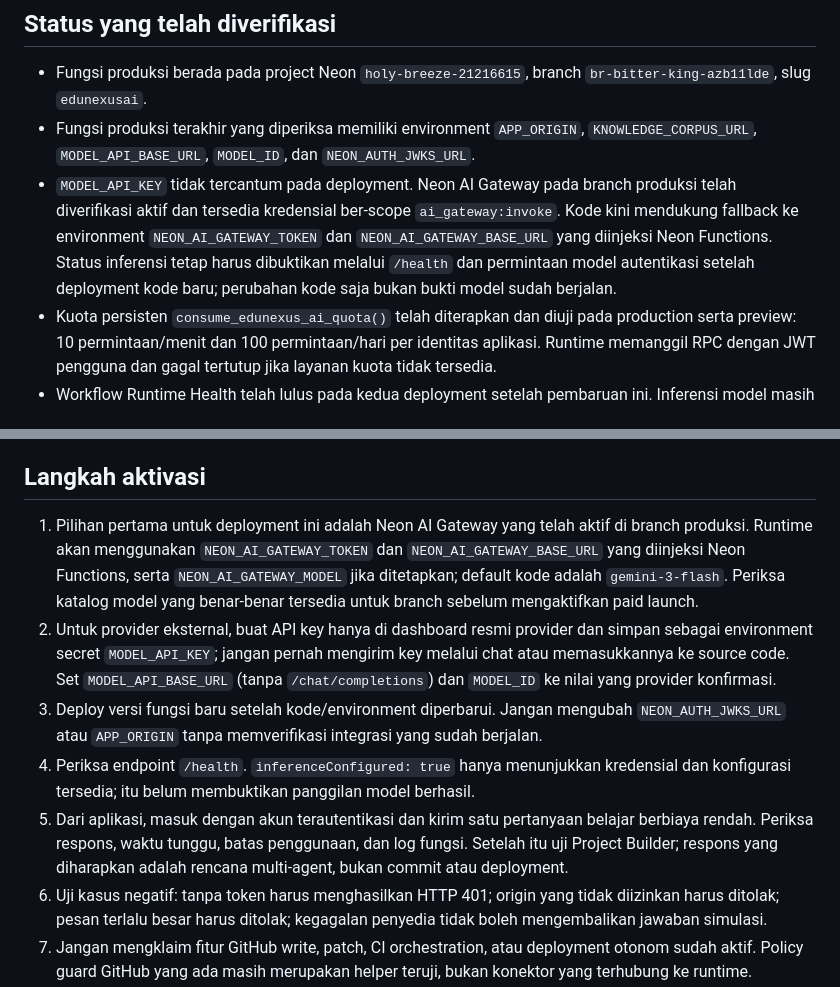
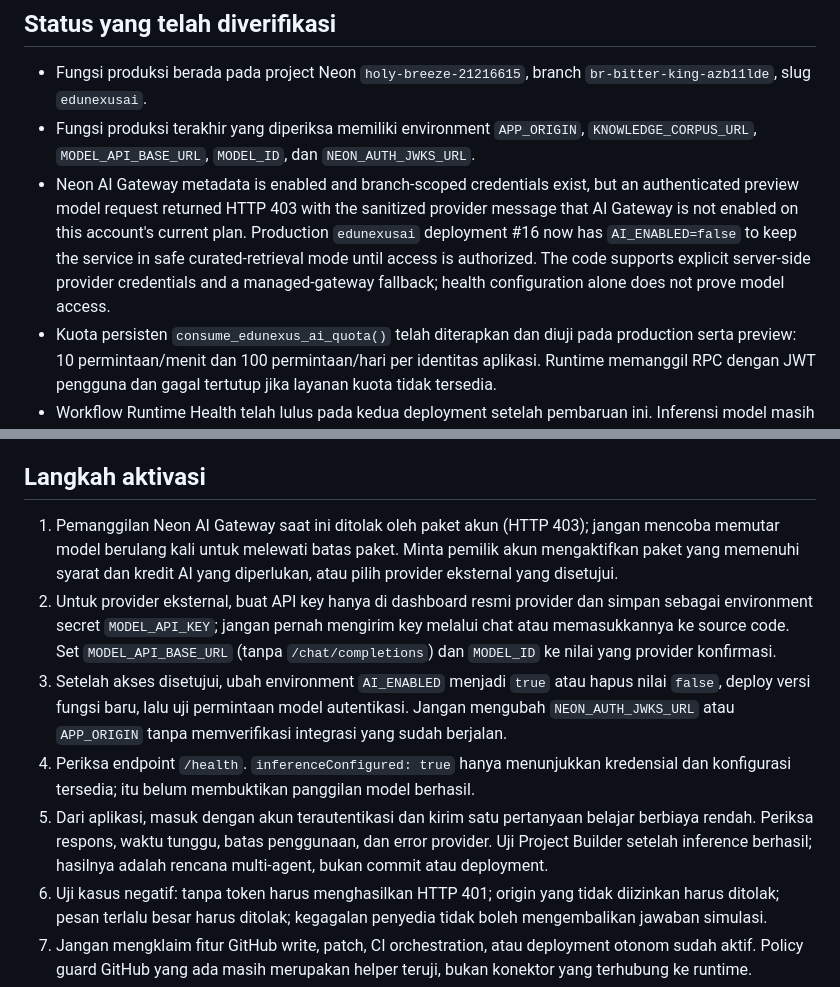
Before and after one commit to akvisomr-eng/EDUNEXUS-SOFTSKILL-HARDSKILL-, a Markdown page: docs/AI_RUNTIME_SECURE_ACTIVATION_RUNBOOK.md, 2 parts joined by grey strips. Drawn GitHub-style.

Commit message:
docs: clarify AI Gateway plan access requirement

```diff
--- a/docs/AI_RUNTIME_SECURE_ACTIVATION_RUNBOOK.md
+++ b/docs/AI_RUNTIME_SECURE_ACTIVATION_RUNBOOK.md
@@ -6,7 +6,7 @@ Dokumen ini adalah runbook operasional untuk mengaktifkan inferensi model pada f
 
 - Fungsi produksi berada pada project Neon `holy-breeze-21216615`, branch `br-bitter-king-azb11lde`, slug `edunexusai`.
 - Fungsi produksi terakhir yang diperiksa memiliki environment `APP_ORIGIN`, `KNOWLEDGE_CORPUS_URL`, `MODEL_API_BASE_URL`, `MODEL_ID`, dan `NEON_AUTH_JWKS_URL`.
-- `MODEL_API_KEY` tidak tercantum pada deployment. Neon AI Gateway pada branch produksi telah diverifikasi aktif dan tersedia kredensial ber-scope `ai_gateway:invoke`. Kode kini mendukung fallback ke environment `NEON_AI_GATEWAY_TOKEN` dan `NEON_AI_GATEWAY_BASE_URL` yang diinjeksi Neon Functions. Status inferensi tetap harus dibuktikan melalui `/health` dan permintaan model autentikasi setelah deployment kode baru; perubahan kode saja bukan bukti model sudah berjalan.
+- Neon AI Gateway metadata is enabled and branch-scoped credentials exist, but an authenticated preview model request returned HTTP 403 with the sanitized provider message that AI Gateway is not enabled on this account's current plan. Production `edunexusai` deployment #16 now has `AI_ENABLED=false` to keep the service in safe curated-retrieval mode until access is authorized. The code supports explicit server-side provider credentials and a managed-gateway fallback; health configuration alone does not prove model access.
 - Kuota persisten `consume_edunexus_ai_quota()` telah diterapkan dan diuji pada production serta preview: 10 permintaan/menit dan 100 permintaan/hari per identitas aplikasi. Runtime memanggil RPC dengan JWT pengguna dan gagal tertutup jika layanan kuota tidak tersedia.
 - Workflow Runtime Health telah lulus pada kedua deployment setelah pembaruan ini. Inferensi model masih belum aktif.
 - Browser smoke test terbaru menguji autentikasi, alur praktik, frontend, dan isolasi lintas akun. Pengujian itu bukan bukti bahwa inferensi AI sudah aktif.
@@ -17,11 +17,11 @@ Set `AI_ENABLED=false` in the Neon Function server-side environment and deploy a
 
 ## Langkah aktivasi
 
-1. Pilihan pertama untuk deployment ini adalah Neon AI Gateway yang telah aktif di branch produksi. Runtime akan menggunakan `NEON_AI_GATEWAY_TOKEN` dan `NEON_AI_GATEWAY_BASE_URL` yang diinjeksi Neon Functions, serta `NEON_AI_GATEWAY_MODEL` jika ditetapkan; default kode adalah `gemini-3-flash`. Periksa katalog model yang benar-benar tersedia untuk branch sebelum mengaktifkan paid launch.
+1. Pemanggilan Neon AI Gateway saat ini ditolak oleh paket akun (HTTP 403); jangan mencoba memutar model berulang kali untuk melewati batas paket. Minta pemilik akun mengaktifkan paket yang memenuhi syarat dan kredit AI yang diperlukan, atau pilih provider eksternal yang disetujui.
 2. Untuk provider eksternal, buat API key hanya di dashboard resmi provider dan simpan sebagai environment secret `MODEL_API_KEY`; jangan pernah mengirim key melalui chat atau memasukkannya ke source code. Set `MODEL_API_BASE_URL` (tanpa `/chat/completions`) dan `MODEL_ID` ke nilai yang provider konfirmasi.
-3. Deploy versi fungsi baru setelah kode/environment diperbarui. Jangan mengubah `NEON_AUTH_JWKS_URL` atau `APP_ORIGIN` tanpa memverifikasi integrasi yang sudah berjalan.
+3. Setelah akses disetujui, ubah environment `AI_ENABLED` menjadi `true` atau hapus nilai `false`, deploy versi fungsi baru, lalu uji permintaan model autentikasi. Jangan mengubah `NEON_AUTH_JWKS_URL` atau `APP_ORIGIN` tanpa memverifikasi integrasi yang sudah berjalan.
 4. Periksa endpoint `/health`. `inferenceConfigured: true` hanya menunjukkan kredensial dan konfigurasi tersedia; itu belum membuktikan panggilan model berhasil.
-5. Dari aplikasi, masuk dengan akun terautentikasi dan kirim satu pertanyaan belajar berbiaya rendah. Periksa respons, waktu tunggu, batas penggunaan, dan log fungsi. Setelah itu uji Project Builder; respons yang diharapkan adalah rencana multi-agent, bukan commit atau deployment.
+5. Dari aplikasi, masuk dengan akun terautentikasi dan kirim satu pertanyaan belajar berbiaya rendah. Periksa respons, waktu tunggu, batas penggunaan, dan error provider. Uji Project Builder setelah inference berhasil; hasilnya adalah rencana multi-agent, bukan commit atau deployment.
 7. Uji kasus negatif: tanpa token harus menghasilkan HTTP 401; origin yang tidak diizinkan harus ditolak; pesan terlalu besar harus ditolak; kegagalan penyedia tidak boleh mengembalikan jawaban simulasi.
 8. Jangan mengklaim fitur GitHub write, patch, CI orchestration, atau deployment otonom sudah aktif. Policy guard GitHub yang ada masih merupakan helper teruji, bukan konektor yang terhubung ke runtime.
 
```
